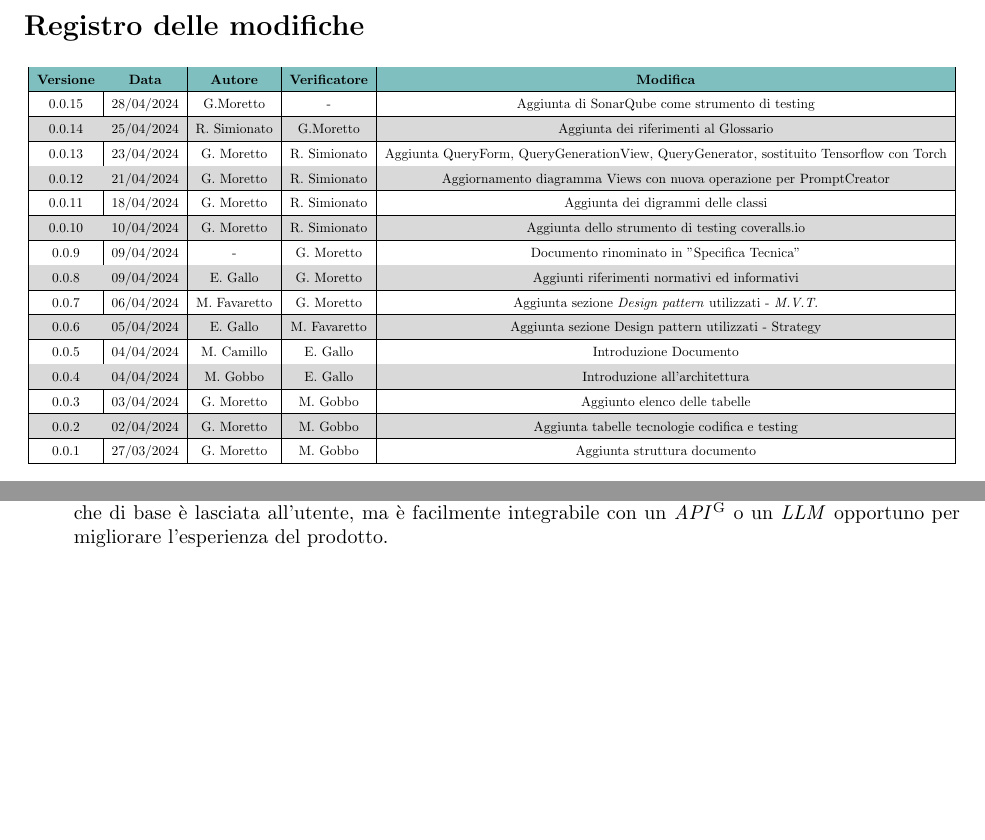
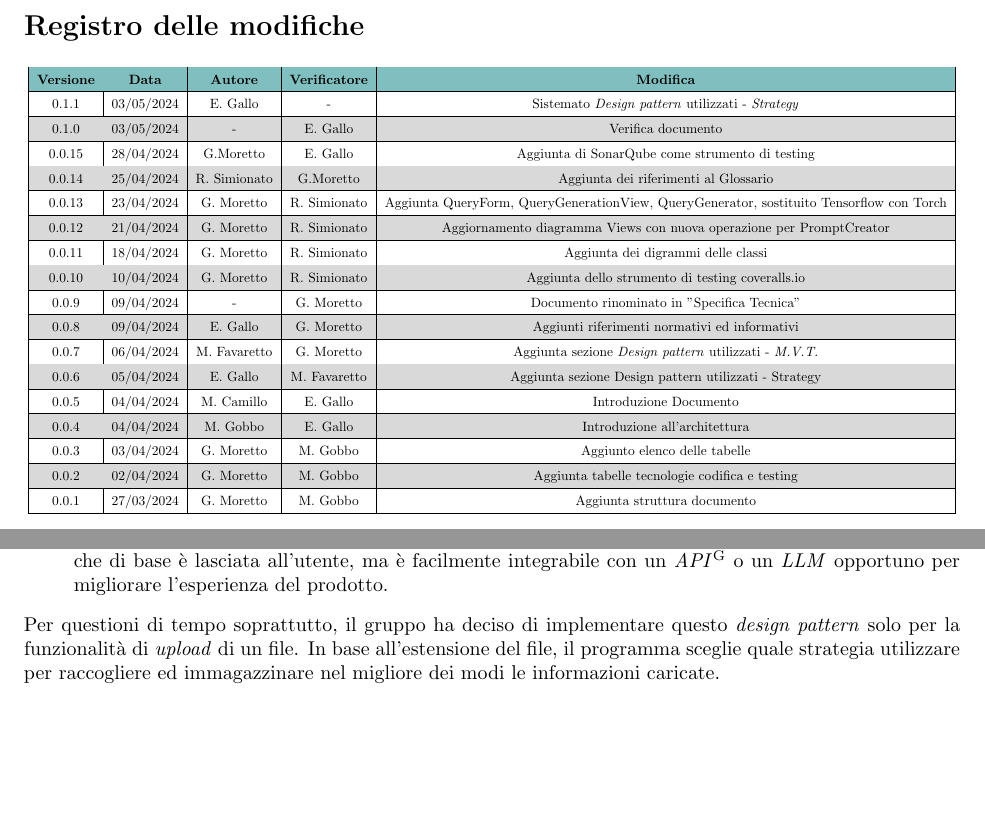
Before and after one commit to Jackpot-Coding/chatSQL, a LaTeX document (docs/src/esterni/specifica_tecnica-V0.1.1.tex): two parts of pages 2 and 14 of 14, joined at a grey line, cut so that both start at the same text, the shorter picture padded with empty space. Compiled offline with pdfLaTeX.

Commit message:
Sistemato design pattern Strategy e verifica

```diff
--- a/docs/src/esterni/specifica_tecnica-V0.0.15.tex
+++ b/docs/src/esterni/specifica_tecnica-V0.1.1.tex
@@ -137,7 +137,11 @@
 				\hline
 				\textbf{Versione} & \textbf{Data} & \textbf{Autore} & \textbf{Verificatore} & \textbf{Modifica} \\
 				\hline
-				0.0.15 & 28/04/2024 & G.Moretto & - & Aggiunta di SonarQube come strumento di testing \\
+				0.1.1 & 03/05/2024 & E. Gallo & - & Sistemato \textit{Design pattern} utilizzati - \textit{Strategy} \\
+				\hline
+				0.1.0 & 03/05/2024 & - & E. Gallo & Verifica documento \\
+				\hline
+				0.0.15 & 28/04/2024 & G.Moretto & E. Gallo & Aggiunta di SonarQube come strumento di testing \\
 				\hline
 				0.0.14 & 25/04/2024 & R. Simionato & G.Moretto & Aggiunta dei riferimenti al Glossario \\
 				\hline
@@ -438,5 +442,6 @@ E' stato scelta questa architettura in quanto offre i seguenti vantaggi:
 					Un esempio è la generazione e l'inserimento dei sinonimi di tabelle e campi, che di base è lasciata all'utente,
 					ma è facilmente integrabile con un \textit{API}\textsuperscript{G} o un \textit{LLM} opportuno per migliorare l'esperienza del prodotto.
 			\end{enumerate}
+			Per questioni di tempo soprattutto, il gruppo ha deciso di implementare questo \textit{design pattern} solo per la funzionalità di \textit{upload} di un file. In base all'estensione del file, il programma sceglie quale strategia utilizzare per raccogliere ed immagazzinare nel migliore dei modi le informazioni caricate.
 
 \end{document}
```
Also changed, not shown: docs/esterni/specifica_tecnica-V0.1.1.pdf (added).
